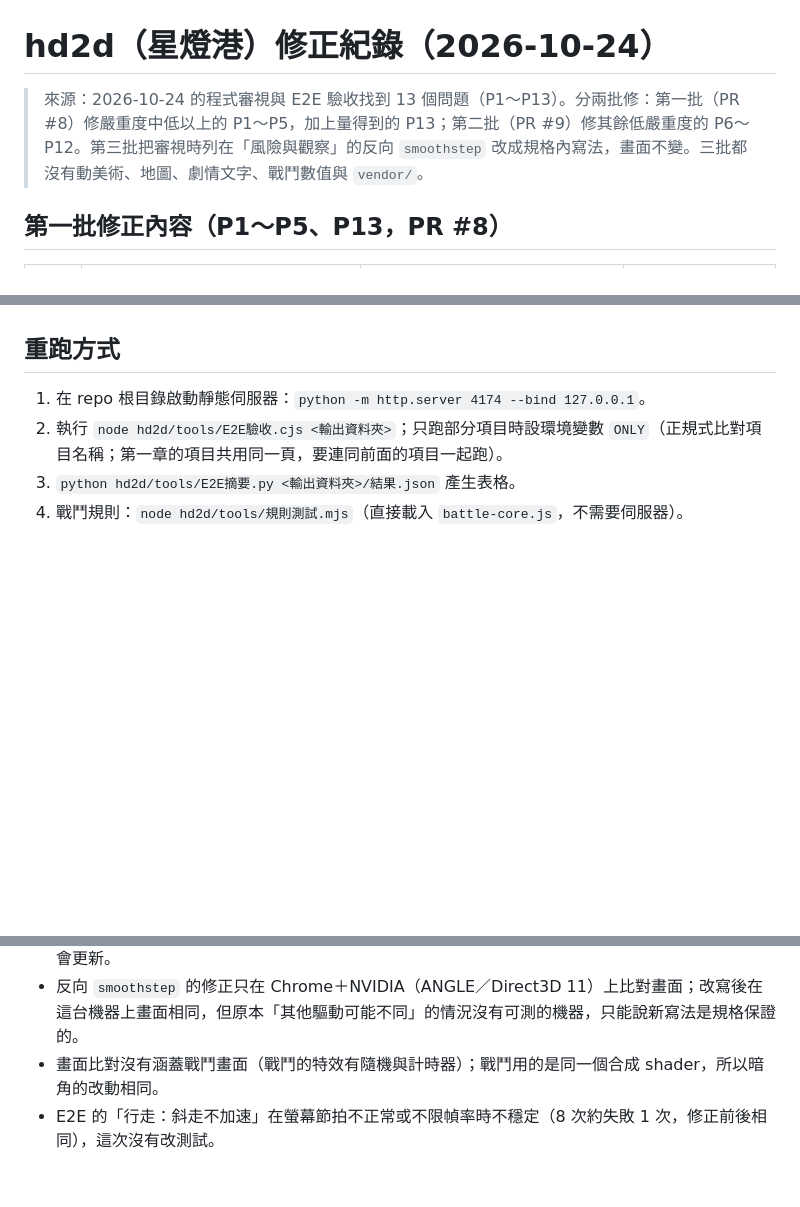
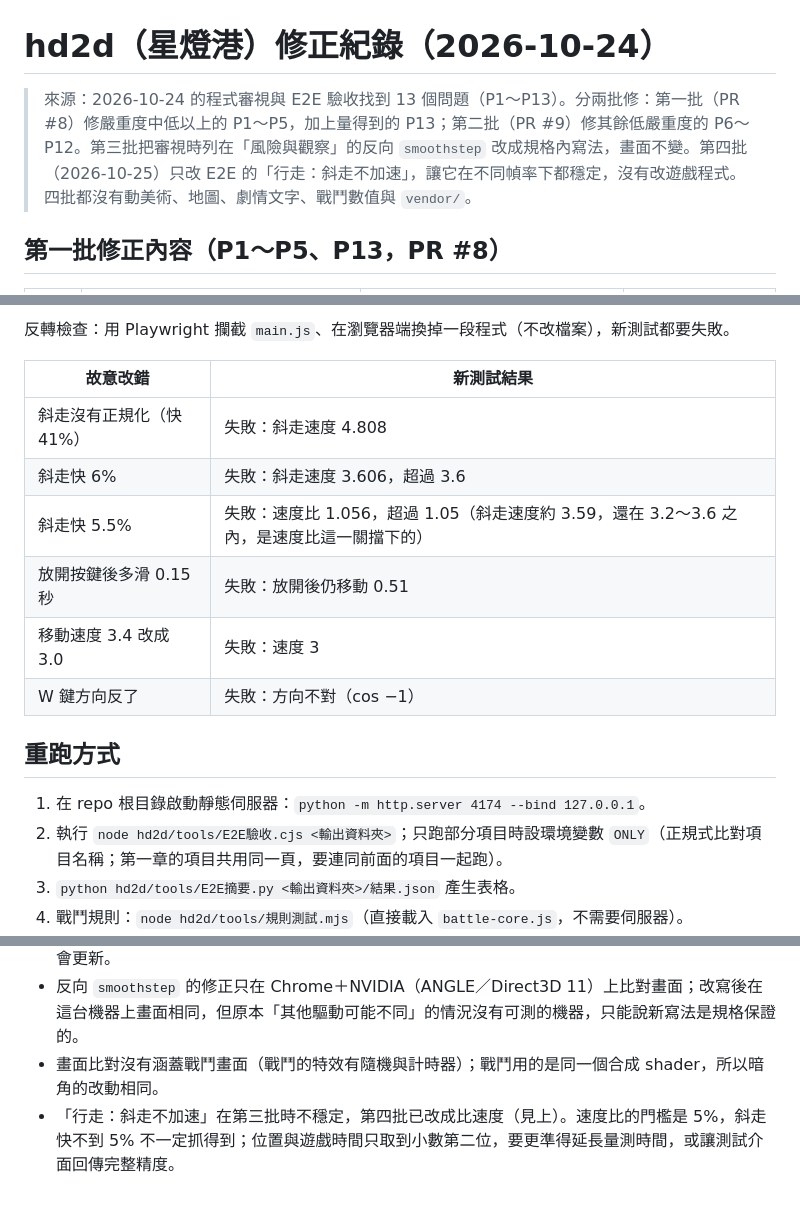
Before and after one commit to wenbin2005/isic, a Markdown page: hd2d/修正紀錄_20261024.md, 3 parts joined by grey strips. Drawn GitHub-style; blank space fills up the shorter version.

```diff
--- a/hd2d/修正紀錄_20261024.md
+++ b/hd2d/修正紀錄_20261024.md
@@ -1,6 +1,6 @@
 # hd2d（星燈港）修正紀錄（2026-10-24）
 
-> 來源：2026-10-24 的程式審視與 E2E 驗收找到 13 個問題（P1～P13）。分兩批修：第一批（PR #8）修嚴重度中低以上的 P1～P5，加上量得到的 P13；第二批（PR #9）修其餘低嚴重度的 P6～P12。第三批把審視時列在「風險與觀察」的反向 `smoothstep` 改成規格內寫法，畫面不變。三批都沒有動美術、地圖、劇情文字、戰鬥數值與 `vendor/`。
+> 來源：2026-10-24 的程式審視與 E2E 驗收找到 13 個問題（P1～P13）。分兩批修：第一批（PR #8）修嚴重度中低以上的 P1～P5，加上量得到的 P13；第二批（PR #9）修其餘低嚴重度的 P6～P12。第三批把審視時列在「風險與觀察」的反向 `smoothstep` 改成規格內寫法，畫面不變。第四批（2026-10-25）只改 E2E 的「行走：斜走不加速」，讓它在不同幀率下都穩定，沒有改遊戲程式。四批都沒有動美術、地圖、劇情文字、戰鬥數值與 `vendor/`。
 
 ## 第一批修正內容（P1～P5、P13，PR #8）
 
@@ -118,3 +150,14 @@ GLSL 規格規定 `smoothstep(edge0, edge1, x)` 在 `edge0 >= edge1` 時結果
+反轉檢查：用 Playwright 攔截 `main.js`、在瀏覽器端換掉一段程式（不改檔案），新測試都要失敗。
+
+| 故意改錯 | 新測試結果 |
+|---|---|
+| 斜走沒有正規化（快 41%） | 失敗：斜走速度 4.808 |
+| 斜走快 6% | 失敗：斜走速度 3.606，超過 3.6 |
+| 斜走快 5.5% | 失敗：速度比 1.056，超過 1.05（斜走速度約 3.59，還在 3.2～3.6 之內，是速度比這一關擋下的） |
+| 放開按鍵後多滑 0.15 秒 | 失敗：放開後仍移動 0.51 |
+| 移動速度 3.4 改成 3.0 | 失敗：速度 3 |
+| W 鍵方向反了 | 失敗：方向不對（cos −1） |
+
 ## 重跑方式
 
 1. 在 repo 根目錄啟動靜態伺服器：`python -m http.server 4174 --bind 127.0.0.1`。
@@ -136,4 +179,4 @@ E2E 腳本預設 `require('playwright')` 與系統 Chrome；Playwright 不在模
 - 第一次存檔失敗的提示會蓋掉同一刻的其他提示（例如接下委託時的「新的目標」），左上角的目標欄仍會更新。
 - 反向 `smoothstep` 的修正只在 Chrome＋NVIDIA（ANGLE／Direct3D 11）上比對畫面；改寫後在這台機器上畫面相同，但原本「其他驅動可能不同」的情況沒有可測的機器，只能說新寫法是規格保證的。
 - 畫面比對沒有涵蓋戰鬥畫面（戰鬥的特效有隨機與計時器）；戰鬥用的是同一個合成 shader，所以暗角的改動相同。
-- E2E 的「行走：斜走不加速」在螢幕節拍不正常或不限幀率時不穩定（8 次約失敗 1 次，修正前後相同），這次沒有改測試。
+- 「行走：斜走不加速」在第三批時不穩定，第四批已改成比速度（見上）。速度比的門檻是 5%，斜走快不到 5% 不一定抓得到；位置與遊戲時間只取到小數第二位，要更準得延長量測時間，或讓測試介面回傳完整精度。
```
Also changed, not shown: other parts of hd2d/修正紀錄_20261024.md (+32 -0 lines).
